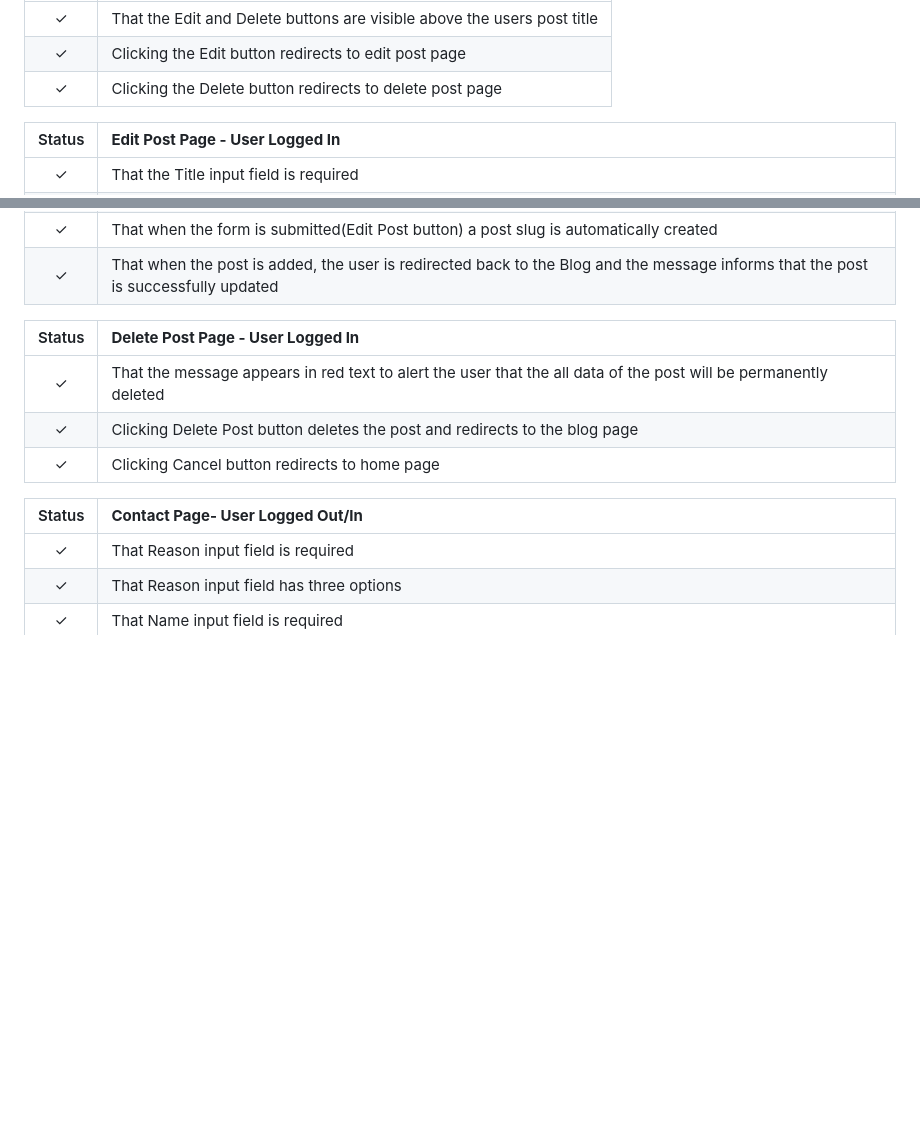
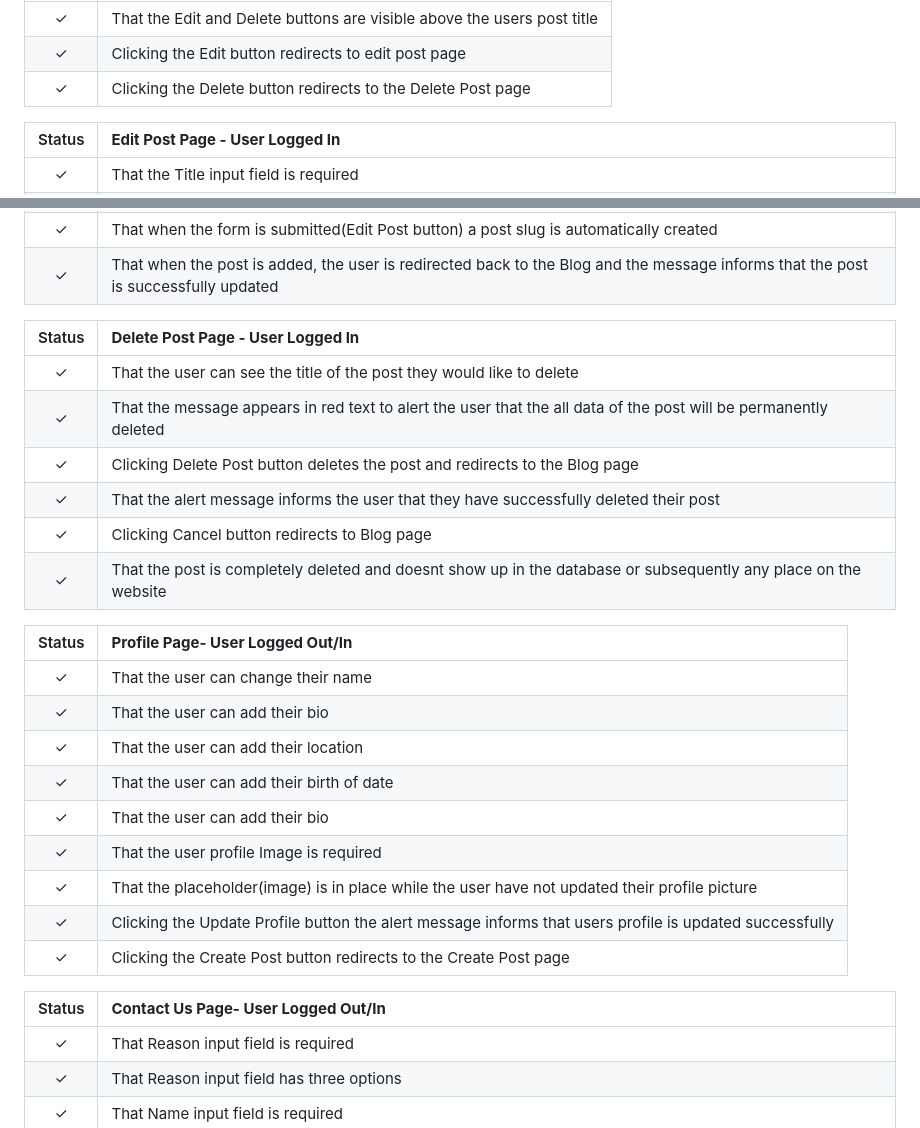
Before and after one commit to AstaJoks/we-love-dogs-PP4, a Markdown page: TESTING.md, 2 parts joined by grey strips. Rendered like a GitHub page; blank space fills up the shorter version.

Commit message:
Update the functional testing

```diff
--- a/TESTING.md
+++ b/TESTING.md
@@ -215,7 +215,7 @@ JavaScript code was run through [JSHINT](https://jshint.com) javascript validato
 |:-------:|:--------|
 | &check; | That the Edit and Delete buttons are visible above the users post title
 | &check; | Clicking the Edit button redirects to edit post page
-| &check; | Clicking the Delete button redirects to delete post page
+| &check; | Clicking the Delete button redirects to the Delete Post page
 
 | Status | **Edit Post Page - User Logged In**
 |:-------:|:--------|
@@ -230,11 +230,26 @@ JavaScript code was run through [JSHINT](https://jshint.com) javascript validato
 
 | Status | **Delete Post Page - User Logged In**
 |:-------:|:--------|
+| &check; | That the user can see the title of the post they would like to delete
 | &check; | That the message appears in red text to alert the user that the all data of the post will be permanently deleted
-| &check; | Clicking Delete Post button deletes the post and redirects to the blog page
-| &check; | Clicking Cancel button redirects to home page
+| &check; | Clicking Delete Post button deletes the post and redirects to the Blog page
+| &check; | That the alert message informs the user that they have successfully deleted their post
+| &check; | Clicking Cancel button redirects to Blog page
+| &check; | That the post is completely deleted and doesnt show up in the database or subsequently any place on the website
 
-| Status | **Contact Page- User Logged Out/In**
+| Status | **Profile Page- User Logged Out/In**
+|:-------:|:--------|
+| &check; | That the user can change their name
+| &check; | That the user can add their bio
+| &check; | That the user can add their location
+| &check; | That the user can add their birth of date
+| &check; | That the user can add their bio
+| &check; | That the user profile Image is required
+| &check; | That the placeholder(image) is in place while the user have not updated their profile picture
+| &check; | Clicking the Update Profile button the alert message informs that users profile is updated successfully
+| &check; | Clicking the Create Post button redirects to the Create Post page
+
+| Status | **Contact Us Page- User Logged Out/In**
 |:-------:|:--------|
 | &check; | That Reason input field is required
 | &check; | That Reason input field has three options
```
Also changed, not shown: other parts of TESTING.md (+0 -6 lines).
